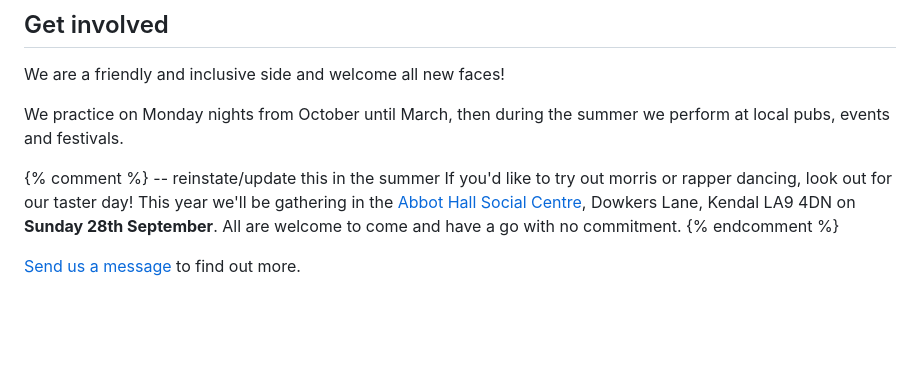
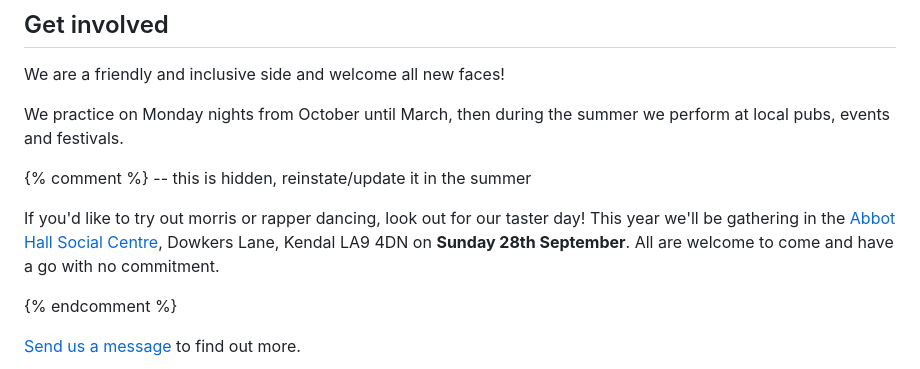
Before and after one commit to crookmorris/www, a Markdown page: _src/index.md, the part around one of its changes. Drawn GitHub-style; blank space fills up the shorter version.

```diff
--- a/_src/index.md
+++ b/_src/index.md
@@ -76,9 +78,11 @@ We are a friendly and inclusive side and welcome all new faces!
 
 We practice on Monday nights from October until March, then during the summer we perform at local pubs, events and festivals.
 
-{% comment %} -- reinstate/update this in the summer
+{% comment %} -- this is hidden, reinstate/update it in the summer
+
 If you'd like to try out morris or rapper dancing, look out for our taster day! This year we'll be gathering in the
 [Abbot Hall Social Centre](https://www.openstreetmap.org/#map=18/54.323425/-2.746244), Dowkers Lane, Kendal LA9 4DN on **Sunday 28th September**. All are welcome to come and have a go with no commitment.
+
 {% endcomment %}
 
 [Send us a message](mailto:crook.morris.squire@gmail.com) to find out more.
```
Also changed, not shown: other parts of _src/index.md (+3 -1 lines).
